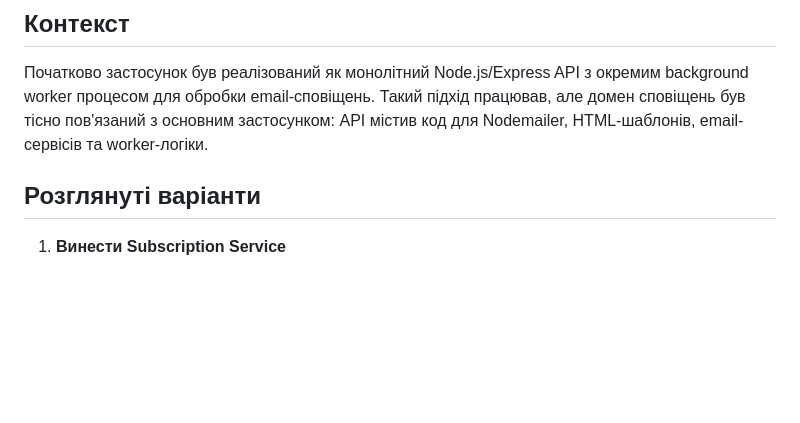
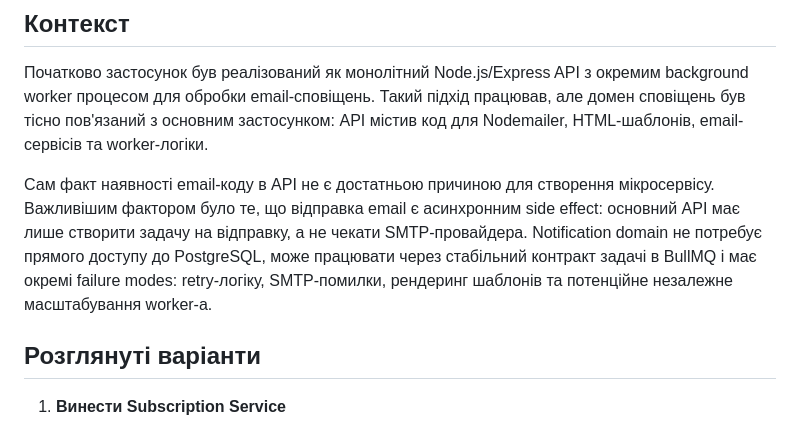
Before and after one commit to GenesisEducationKyiv/software-engineering-school-6-0-IvanGodPro24, a Markdown page: docs/adr/0004-extract-notification-service.md, the part around the change. Rendered like a GitHub page; blank space fills up the shorter version.

Commit message:
docs: extend extract-notification-service adr context

```diff
--- a/docs/adr/0004-extract-notification-service.md
+++ b/docs/adr/0004-extract-notification-service.md
@@ -9,6 +9,8 @@
 ## Контекст
 
 Початково застосунок був реалізований як монолітний Node.js/Express API з окремим background worker процесом для обробки email-сповіщень. Такий підхід працював, але домен сповіщень був тісно пов'язаний з основним застосунком: API містив код для Nodemailer, HTML-шаблонів, email-сервісів та worker-логіки.
+
+Сам факт наявності email-коду в API не є достатньою причиною для створення мікросервісу. Важливішим фактором було те, що відправка email є асинхронним side effect: основний API має лише створити задачу на відправку, а не чекати SMTP-провайдера. Notification domain не потребує прямого доступу до PostgreSQL, може працювати через стабільний контракт задачі в BullMQ і має окремі failure modes: retry-логіку, SMTP-помилки, рендеринг шаблонів та потенційне незалежне масштабування worker-а.
 
 ## Розглянуті варіанти
 
```
